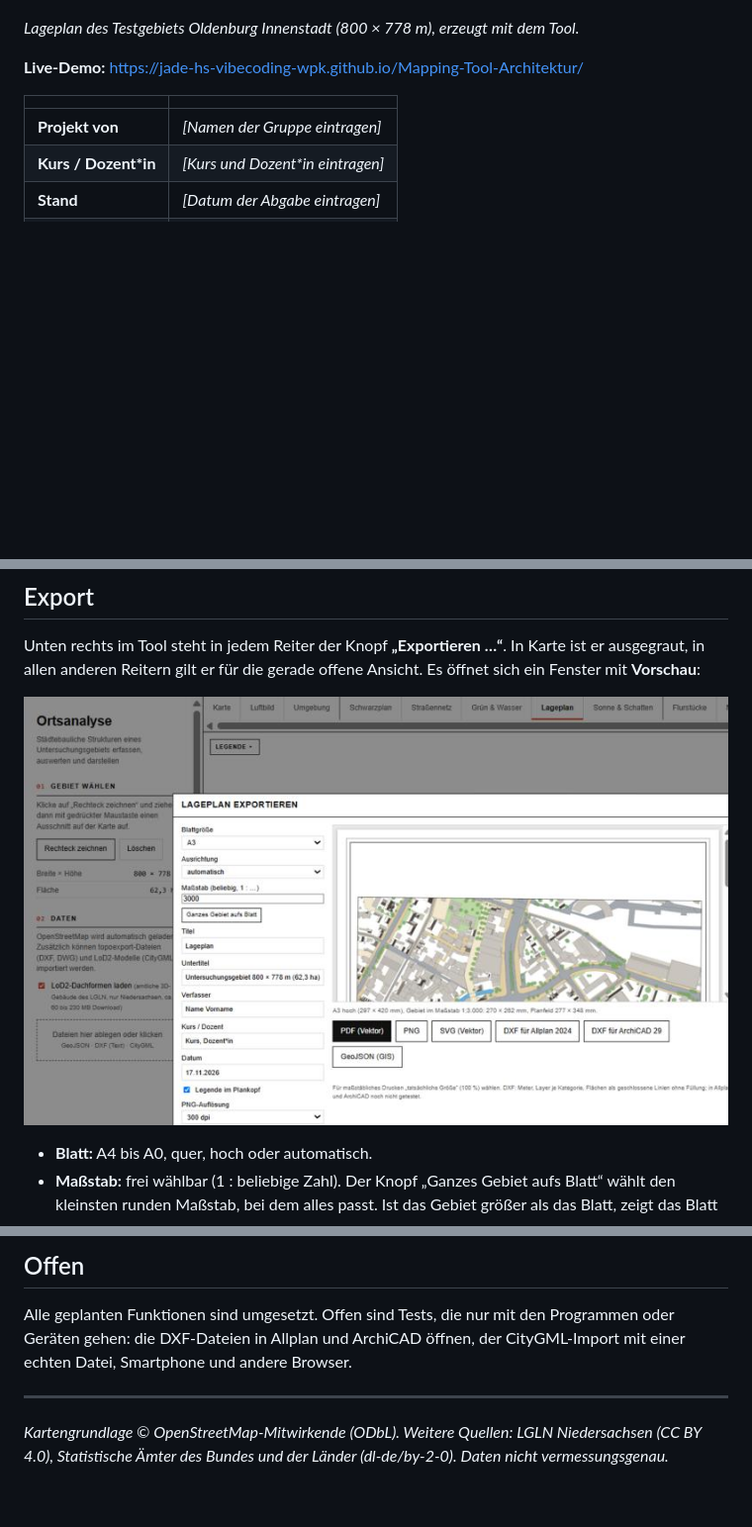
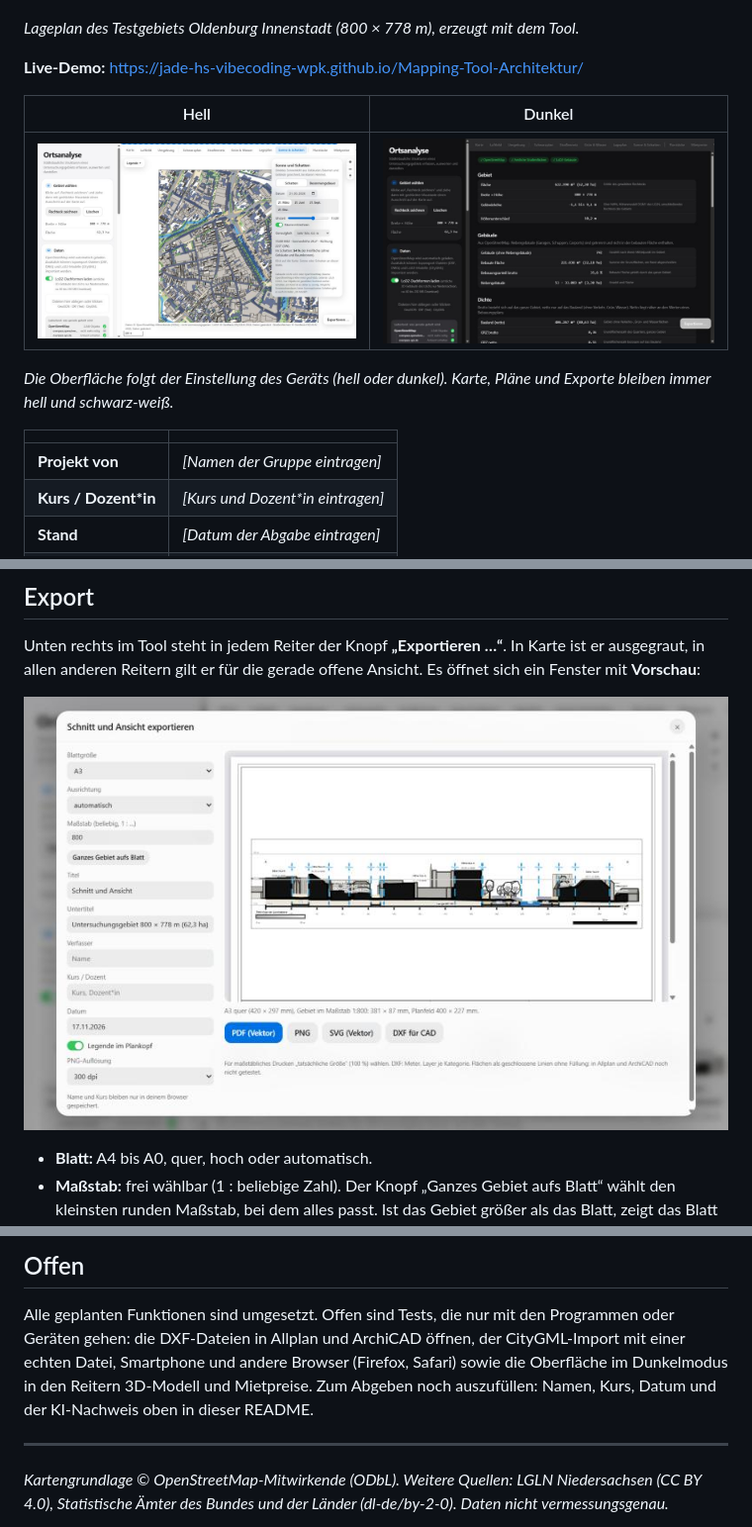
Before and after one commit to Jade-HS-Vibecoding-WPK/Mapping-Tool-Architektur, a Markdown page: README.md, 3 parts joined by grey strips. Shown at 99% size. Rendered like a GitHub page; pictures changed too: docs/bilder/export-fenster.jpg, docs/bilder/oberflaeche-dunkel.jpg (added), docs/bilder/oberflaeche-hell.jpg (added); blank space fills up the shorter version.

Commit message:
Oberfläche im Apple-Stil: runde Ecken, Material, Schalter, weiche Bewegung, Dunkelmodus, blaue Akzentfarbe; README mit neuen Bildern
Co-Authored-By: Claude Sonnet 5.5 <noreply@anthropic.com>

```diff
--- a/README.md
+++ b/README.md
@@ -13,6 +13,12 @@ Entstanden als Studienprojekt für Architekturstudierende. Die Daten kommen auto
 *Lageplan des Testgebiets Oldenburg Innenstadt (800 × 778 m), erzeugt mit dem Tool.*
 
 **Live-Demo:** https://jade-hs-vibecoding-wpk.github.io/Mapping-Tool-Architektur/
+
+| Hell | Dunkel |
+|---|---|
+| ![Oberfläche im Hellmodus, Reiter Sonne & Schatten](docs/bilder/oberflaeche-hell.jpg) | ![Oberfläche im Dunkelmodus, Reiter Kennzahlen](docs/bilder/oberflaeche-dunkel.jpg) |
+
+*Die Oberfläche folgt der Einstellung des Geräts (hell oder dunkel). Karte, Pläne und Exporte bleiben immer hell und schwarz-weiß.*
 
 | | |
 |---|---|
@@ -338,7 +350,8 @@ Die Rechenwerte der Wirtschaftlichkeit sind mit Quellen belegt, die Rechnungen w
 ## Offen
 
 Alle geplanten Funktionen sind umgesetzt. Offen sind Tests, die nur mit den Programmen oder Geräten gehen: die DXF-Dateien in Allplan und ArchiCAD öffnen, der CityGML-Import
-mit einer echten Datei, Smartphone und andere Browser.
+mit einer echten Datei, Smartphone und andere Browser (Firefox, Safari) sowie die Oberfläche im Dunkelmodus in den Reitern 3D-Modell und Mietpreise.
+Zum Abgeben noch auszufüllen: Namen, Kurs, Datum und der KI-Nachweis oben in dieser README.
 
 ---
 
```
Also changed, not shown: other parts of README.md (+7 -1 lines), CLAUDE.md (+4 -1 lines), PLAN.md (+1 -0 lines), docs/bilder/oberflaeche-schnitt.jpg (added), 5 other files.
